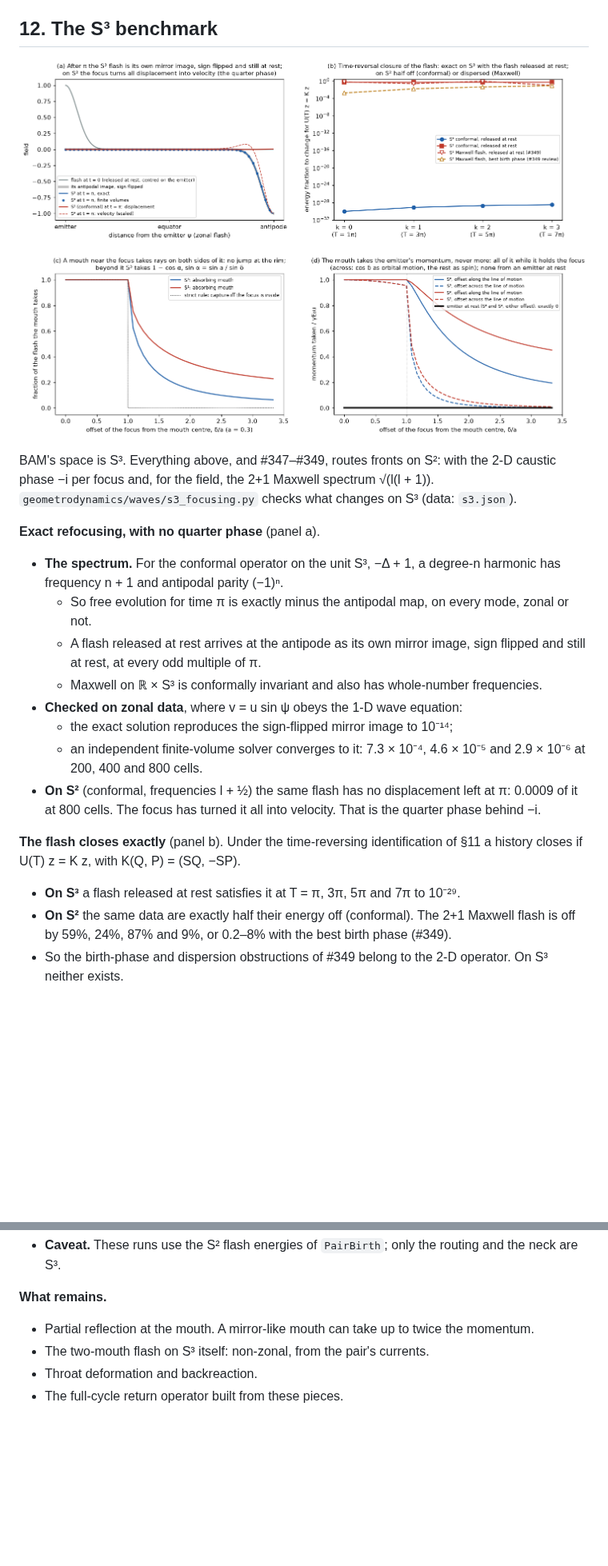
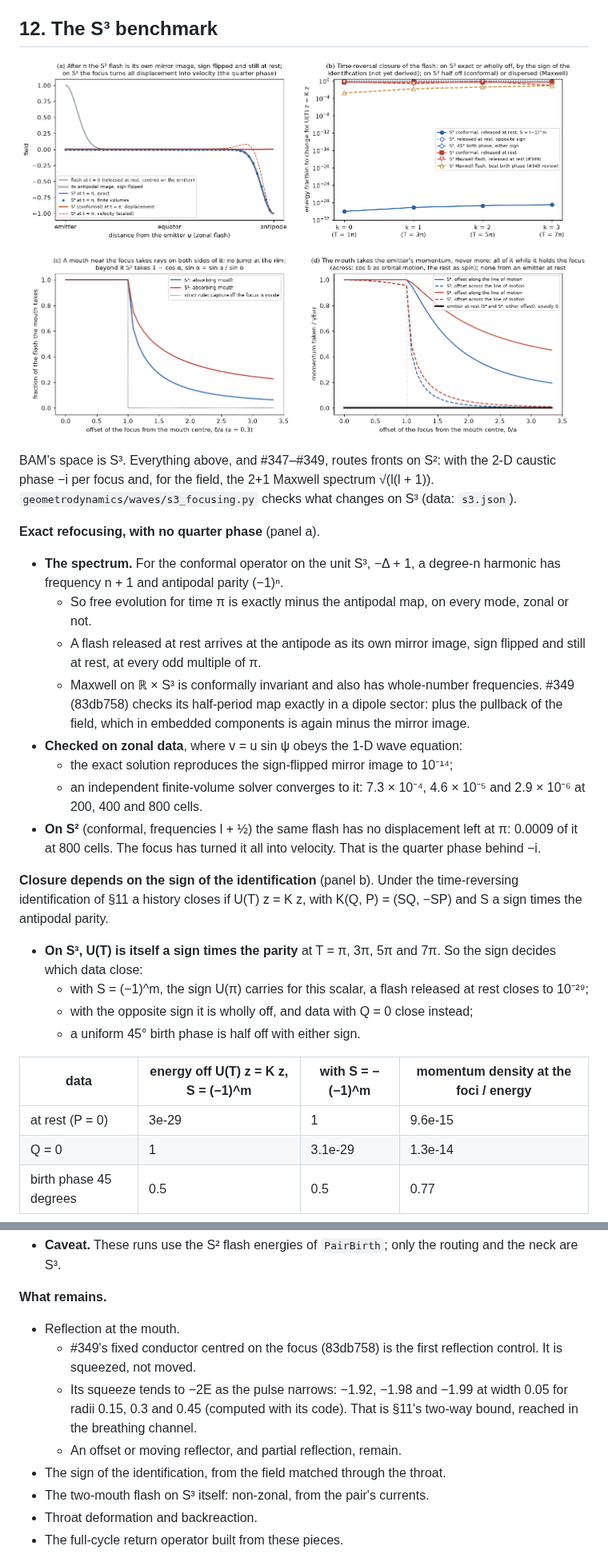
Before and after one commit to davidmdrpi/geometrodynamics, a Markdown page: docs/pair_birth_timeline.md, 2 parts joined by grey strips. Shown at 80% size. GitHub-like rendering; pictures changed too: docs/images/pair_birth/s3.png; blank space fills up the shorter version.

```diff
--- a/docs/pair_birth_timeline.md
+++ b/docs/pair_birth_timeline.md
@@ -1025,7 +1030,9 @@ phase −i per focus and, for the field, the 2+1 Maxwell spectrum √(l(l + 1)).
   - So free evolution for time π is exactly minus the antipodal map, on every mode, zonal or not.
   - A flash released at rest arrives at the antipode as its own mirror image, sign flipped and
     still at rest, at every odd multiple of π.
-  - Maxwell on ℝ × S³ is conformally invariant and also has whole-number frequencies.
+  - Maxwell on ℝ × S³ is conformally invariant and also has whole-number frequencies. #349
+    (83db758) checks its half-period map exactly in a dipole sector: plus the pullback of the
+    field, which in embedded components is again minus the mirror image.
 - **Checked on zonal data**, where v = u sin ψ obeys the 1-D wave equation:
   - the exact solution reproduces the sign-flipped mirror image to 10⁻¹⁴;
   - an independent finite-volume solver converges to it: 7.3 × 10⁻⁴, 4.6 × 10⁻⁵ and 2.9 × 10⁻⁶
@@ -1033,10 +1040,19 @@ phase −i per focus and, for the field, the 2+1 Maxwell spectrum √(l(l + 1)).
 - **On S²** (conformal, frequencies l + ½) the same flash has no displacement left at π: 0.0009 of
   it at 800 cells. The focus has turned it all into velocity. That is the quarter phase behind −i.
 
-**The flash closes exactly** (panel b). Under the time-reversing identification of §11 a history
-closes if U(T) z = K z, with K(Q, P) = (SQ, −SP).
-- **On S³** a flash released at rest satisfies it at T = π, 3π, 5π and 7π to 10⁻²⁹.
-- **On S²** the same data are exactly half their energy off (conformal). The 2+1 Maxwell flash is
-  off by 59%, 24%, 87% and 9%, or 0.2–8% with the best birth phase (#349).
-- So the birth-phase and dispersion obstructions of #349 belong to the 2-D operator. On S³
-  neither exists.
+**Closure depends on the sign of the identification** (panel b). Under the time-reversing
+identification of §11 a history closes if U(T) z = K z, with K(Q, P) = (SQ, −SP) and S a sign
+times the antipodal parity.
+- **On S³, U(T) is itself a sign times the parity** at T = π, 3π, 5π and 7π. So the sign decides
+  which data close:
+  - with S = (−1)^m, the sign U(π) carries for this scalar, a flash released at rest closes to
+    10⁻²⁹;
+  - with the opposite sign it is wholly off, and data with Q = 0 close instead;
+  - a uniform 45° birth phase is half off with either sign.
+
+| data | energy off U(T) z = K z, S = (−1)^m | with S = −(−1)^m | momentum density at the foci / energy |
+|---|---|---|---|
+| at rest (P = 0) | 3e-29 | 1 | 9.6e-15 |
+| Q = 0 | 1 | 3.1e-29 | 1.3e-14 |
+| birth phase 45 degrees | 0.5 | 0.5 | 0.77 |
+
@@ -1098,7 +1147,14 @@ bridge (`VacuumThroat`), L = 0.662 against sin 2a = 0.565.
   are S³.
 
 **What remains.**
-- Partial reflection at the mouth. A mirror-like mouth can take up to twice the momentum.
+- Reflection at the mouth.
+  - #349's fixed conductor centred on the focus (83db758) is the first reflection control. It
+    is squeezed, not moved.
+  - Its squeeze tends to −2E as the pulse narrows: −1.92, −1.98 and −1.99 at width 0.05 for
+    radii 0.15, 0.3 and 0.45 (computed with its code). That is §11's two-way bound, reached in
+    the breathing channel.
+  - An offset or moving reflector, and partial reflection, remain.
+- The sign of the identification, from the field matched through the throat.
 - The two-mouth flash on S³ itself: non-zonal, from the pair's currents.
 - Throat deformation and backreaction.
 - The full-cycle return operator built from these pieces.
```
Also changed, not shown: other parts of docs/pair_birth_timeline.md (+66 -27 lines), 7 other files.
